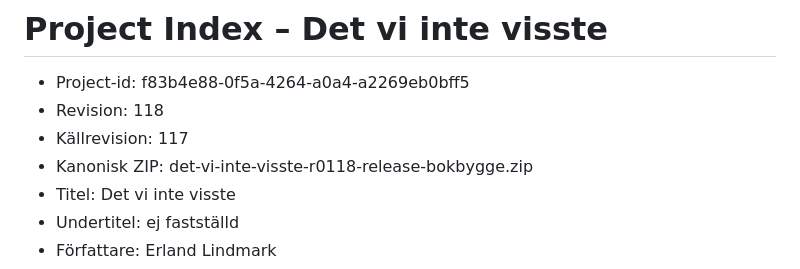
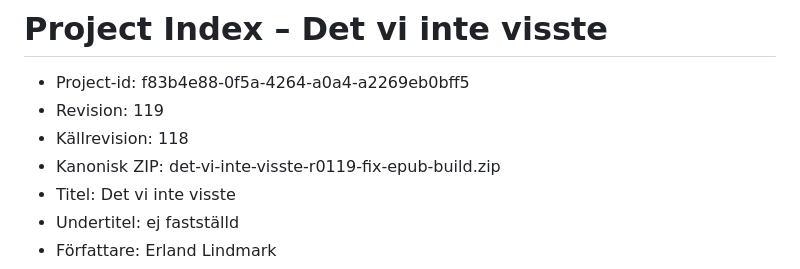
Before and after one commit to erland/roman-det-vi-inte-visste, a Markdown page: project-index.md, the part around the change. Drawn GitHub-style.

```diff
--- a/project-index.md
+++ b/project-index.md
@@ -1,9 +1,9 @@
 # Project Index – Det vi inte visste
 
 - Project-id: f83b4e88-0f5a-4264-a0a4-a2269eb0bff5
-- Revision: 118
-- Källrevision: 117
-- Kanonisk ZIP: det-vi-inte-visste-r0118-release-bokbygge.zip
+- Revision: 119
+- Källrevision: 118
+- Kanonisk ZIP: det-vi-inte-visste-r0119-fix-epub-build.zip
 - Titel: Det vi inte visste
 - Undertitel: ej fastställd
 - Författare: Erland Lindmark
```
